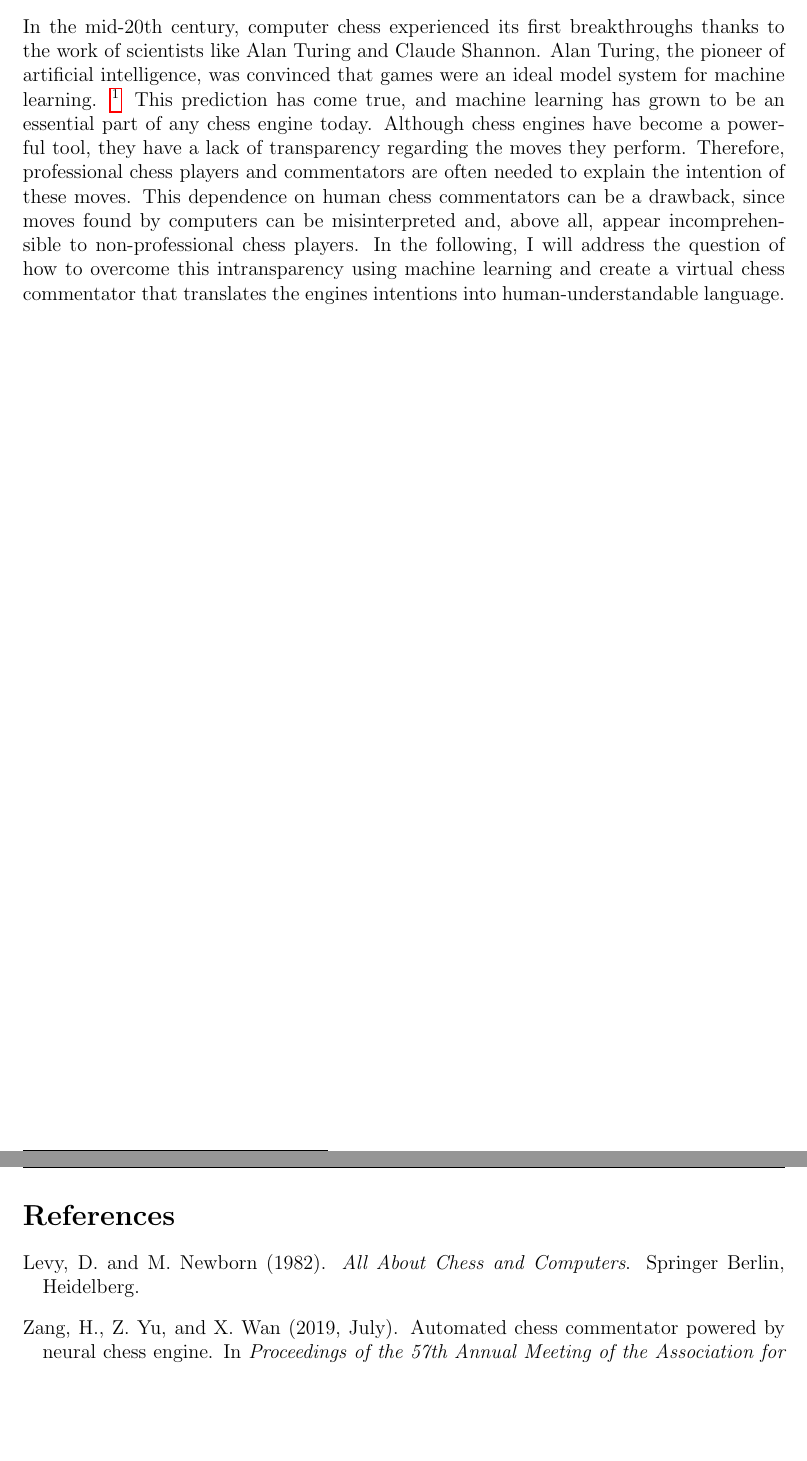
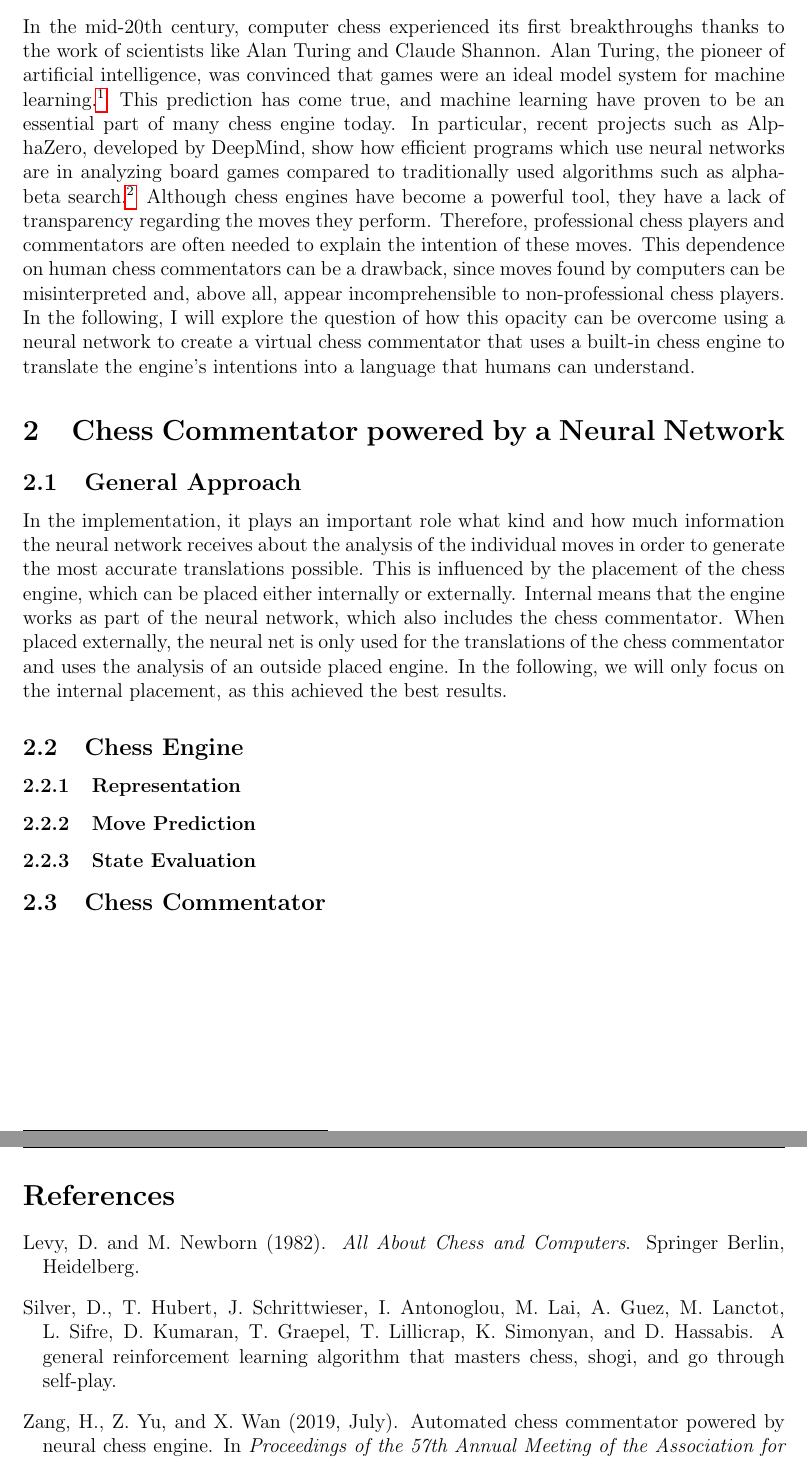
Before and after one commit to mxcom/KI-und-Wissenschaftliches-Arbeiten, a LaTeX paper (src/main.tex, which reads src/sections/chess_engine.tex, src/sections/introduction.tex): two parts of pages 4 and 5 of 5, joined at a grey line, cut so that both start at the same text, the shorter picture padded with empty space. Compiled offline with pdfLaTeX.

Commit message:
Add second Section

```diff
--- a/src/main.tex
+++ b/src/main.tex
@@ -84,7 +84,11 @@
 
 \tableofcontents
 
-\include{sections/introduction.tex}
+\newpage
+
+\input{sections/introduction.tex}
+
+\input{sections/chess_engine.tex}
 
 \newpage
 
--- /dev/null
+++ b/src/sections/chess_engine.tex
@@ -0,0 +1,15 @@
+\section{Chess Commentator powered by a Neural Network}
+
+\subsection{General Approach}
+
+In the implementation, it plays an important role what kind and how much information the neural network receives about the analysis of the individual moves in order to generate the most accurate translations possible. This is influenced by the placement of the chess engine, which can be placed either internally or externally. Internal means that the engine works as part of the neural network, which also includes the chess commentator. When placed externally, the neural net is only used for the translations of the chess commentator and uses the analysis of an outside placed engine. In the following, we will only focus on the internal placement, as this achieved the best results.
+
+\subsection{Chess Engine}
+
+\subsubsection{Representation}
+
+\subsubsection{Move Prediction}
+
+\subsubsection{State Evaluation}
+
+\subsection{Chess Commentator}
--- a/src/sections/introduction.tex
+++ b/src/sections/introduction.tex
@@ -1,3 +1,3 @@
 \section{Introduction}
 
-In the mid-20th century, computer chess experienced its first breakthroughs thanks to the work of scientists like Alan Turing and Claude Shannon. Alan Turing, the pioneer of artificial intelligence, was convinced that games were an ideal model system for machine learning. \footnote{Vgl. Levy et al. 1982, p.44-45} This prediction has come true, and machine learning has grown to be an essential part of any chess engine today. Although chess engines have become a powerful tool, they have a lack of transparency regarding the moves they perform. Therefore, professional chess players and commentators are often needed to explain the intention of these moves. This dependence on human chess commentators can be a drawback, since moves found by computers can be misinterpreted and, above all, appear incomprehensible to non-professional chess players. In the following, I will address the question of how to overcome this intransparency using machine learning and create a virtual chess commentator that translates the engines intentions into human-understandable language.
+In the mid-20th century, computer chess experienced its first breakthroughs thanks to the work of scientists like Alan Turing and Claude Shannon. Alan Turing, the pioneer of artificial intelligence, was convinced that games were an ideal model system for machine learning.\footnote{Cf. Levy et al. 1982, p. 44-45} This prediction has come true, and machine learning have proven to be an essential part of many chess engine today. In particular, recent projects such as AlphaZero, developed by DeepMind, show how efficient programs which use neural networks are in analyzing board games compared to traditionally used algorithms such as alpha-beta search.\footnote{See Silver et al. 2018 p. 1} Although chess engines have become a powerful tool, they have a lack of transparency regarding the moves they perform. Therefore, professional chess players and commentators are often needed to explain the intention of these moves. This dependence on human chess commentators can be a drawback, since moves found by computers can be misinterpreted and, above all, appear incomprehensible to non-professional chess players. In the following, I will explore the question of how this opacity can be overcome using a neural network to create a virtual chess commentator that uses a built-in chess engine to translate the engine's intentions into a language that humans can understand.
```
Also changed, not shown: src/references.bib (+14 -0 lines), src/main.pdf.
